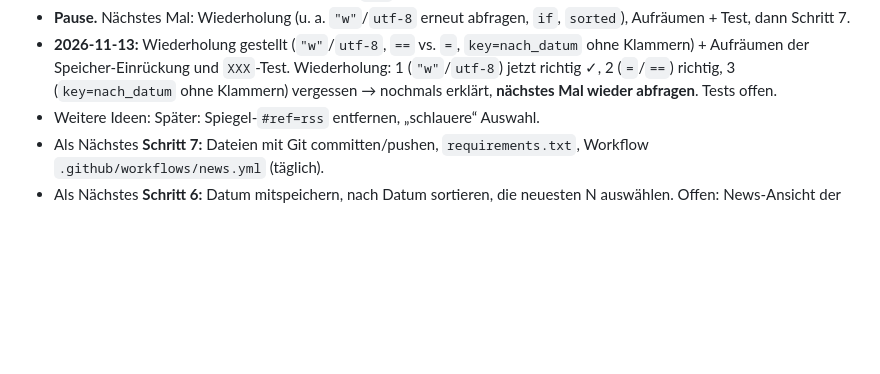
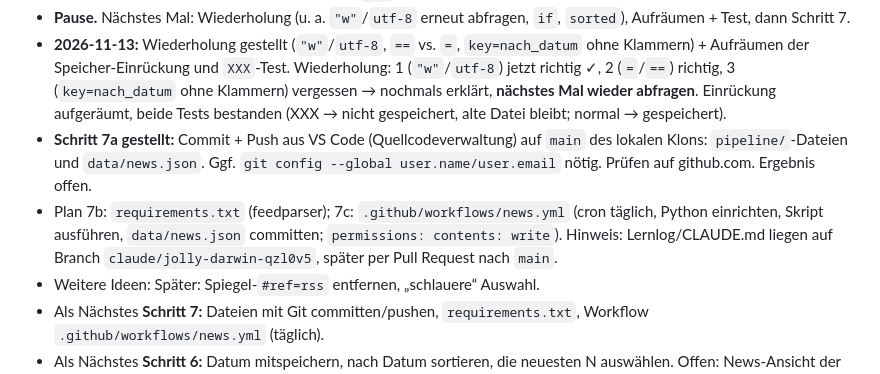
Before and after one commit to nikobinkul21/nikobinkul21.github.io, a Markdown page: docs/pipeline-lernlog.md, the part around the change. Rendered like a GitHub page; blank space fills up the shorter version.

Commit message:
Lernlog: Tests bestanden, Schritt 7a gestellt
Co-Authored-By: Claude Opus 5.5 <noreply@anthropic.com>
Claude-Session: https://claude.ai/code/session_017hE5PmKhUYAetS6uzdbD4U

```diff
--- a/docs/pipeline-lernlog.md
+++ b/docs/pipeline-lernlog.md
@@ -208,7 +208,18 @@ Arbeitsweise: siehe Abschnitt „Nachrichten-Pipeline“ in `CLAUDE.md`.
   `key=nach_datum` ohne Klammern) + Aufräumen der Speicher-Einrückung und
   `XXX`-Test. Wiederholung: 1 (`"w"`/`utf-8`) jetzt richtig ✓,
   2 (`=`/`==`) richtig, 3 (`key=nach_datum` ohne Klammern) vergessen →
-  nochmals erklärt, **nächstes Mal wieder abfragen**. Tests offen.
+  nochmals erklärt, **nächstes Mal wieder abfragen**. Einrückung
+  aufgeräumt, beide Tests bestanden (XXX → nicht gespeichert, alte Datei
+  bleibt; normal → gespeichert).
+- **Schritt 7a gestellt:** Commit + Push aus VS Code (Quellcodeverwaltung)
+  auf `main` des lokalen Klons: `pipeline/`-Dateien und `data/news.json`.
+  Ggf. `git config --global user.name/user.email` nötig. Prüfen auf
+  github.com. Ergebnis offen.
+- Plan 7b: `requirements.txt` (feedparser); 7c:
+  `.github/workflows/news.yml` (cron täglich, Python einrichten, Skript
+  ausführen, `data/news.json` committen; `permissions: contents: write`).
+  Hinweis: Lernlog/CLAUDE.md liegen auf Branch `claude/jolly-darwin-qzl0v5`,
+  später per Pull Request nach `main`.
 - Weitere Ideen: Später: Spiegel-`#ref=rss`
   entfernen, „schlauere“ Auswahl.
 - Als Nächstes **Schritt 7:** Dateien mit Git committen/pushen,
```
